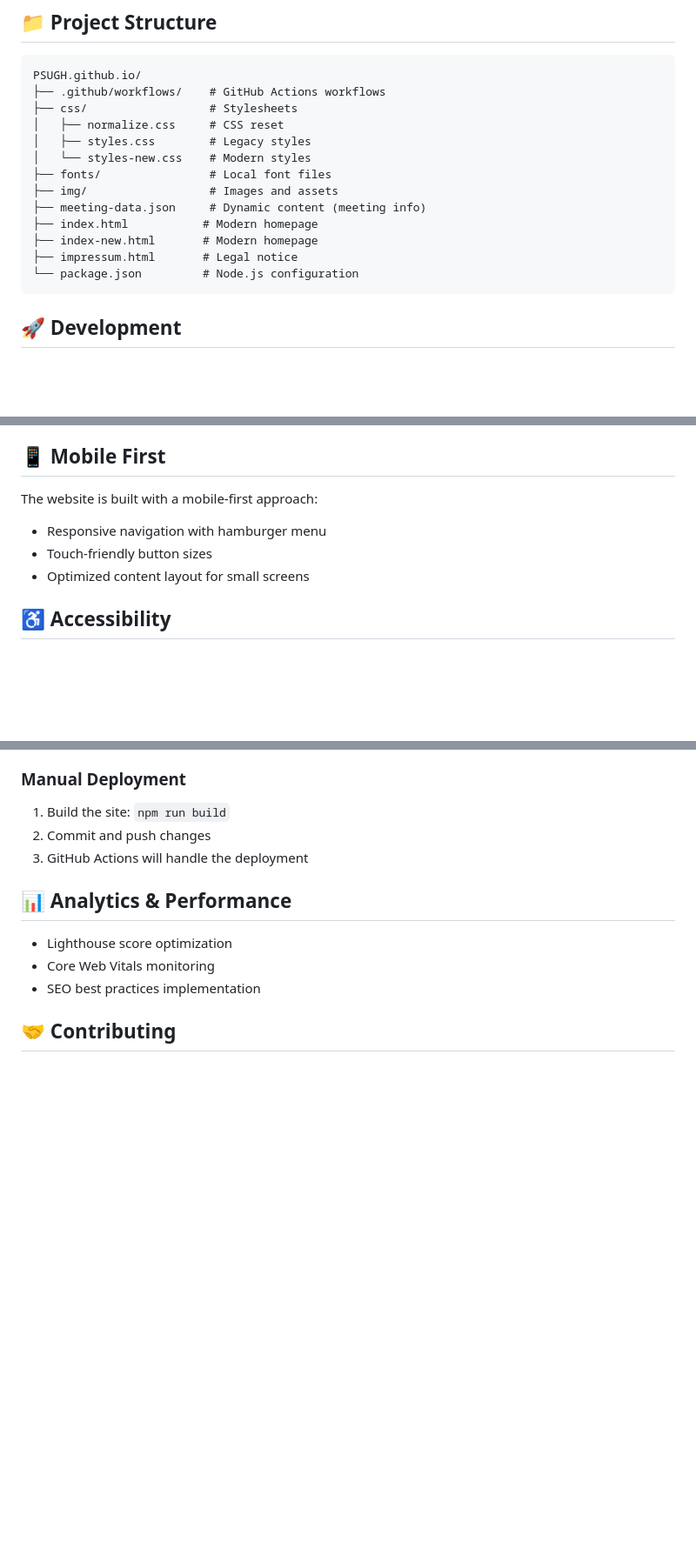
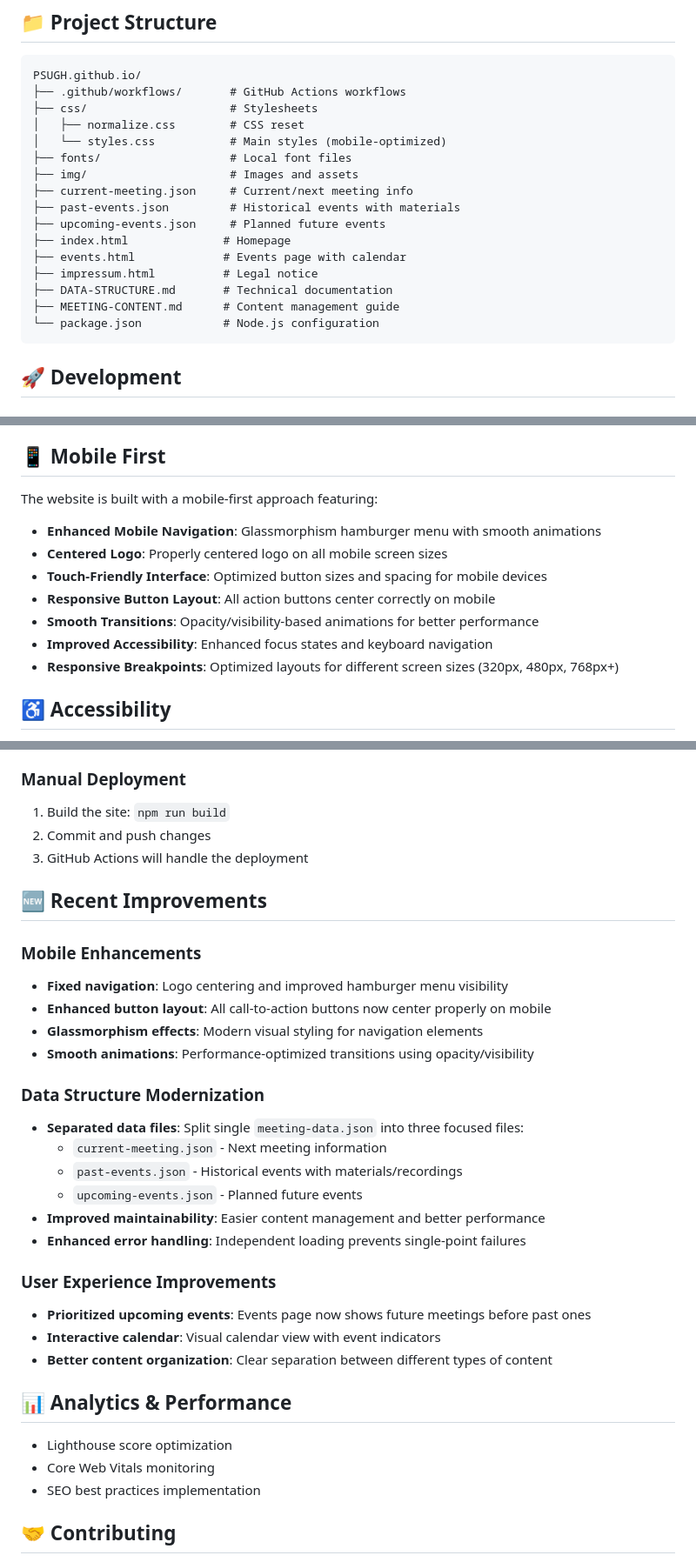
Before and after one commit to PSUGH/PSUGH.github.io, a Markdown page: README.md, 3 parts joined by grey strips. Shown: that part at 87% size. GitHub-like rendering; blank space fills up the shorter version.

Commit message:
feat: Update README with enhanced mobile navigation and improved data structure details

````diff
--- a/README.md
+++ b/README.md
@@ -31,18 +34,21 @@ Visit us at: **[https://www.psugh.org](https://www.psugh.org)**
 
 ```text
 PSUGH.github.io/
-├── .github/workflows/    # GitHub Actions workflows
-├── css/                  # Stylesheets
-│   ├── normalize.css     # CSS reset
-│   ├── styles.css        # Legacy styles
-│   └── styles-new.css    # Modern styles
-├── fonts/                # Local font files
-├── img/                  # Images and assets
-├── meeting-data.json     # Dynamic content (meeting info)
-├── index.html           # Modern homepage
-├── index-new.html       # Modern homepage
-├── impressum.html       # Legal notice
-└── package.json         # Node.js configuration
+├── .github/workflows/       # GitHub Actions workflows
+├── css/                     # Stylesheets
+│   ├── normalize.css        # CSS reset
+│   └── styles.css           # Main styles (mobile-optimized)
+├── fonts/                   # Local font files
+├── img/                     # Images and assets
+├── current-meeting.json     # Current/next meeting info
+├── past-events.json         # Historical events with materials
+├── upcoming-events.json     # Planned future events
+├── index.html              # Homepage
+├── events.html             # Events page with calendar
+├── impressum.html          # Legal notice
+├── DATA-STRUCTURE.md       # Technical documentation
+├── MEETING-CONTENT.md      # Content management guide
+└── package.json            # Node.js configuration
 ```
 
 ## 🚀 Development
@@ -140,11 +157,15 @@ The website uses a modern design system with:
 
 ## 📱 Mobile First
 
-The website is built with a mobile-first approach:
+The website is built with a mobile-first approach featuring:
 
-- Responsive navigation with hamburger menu
-- Touch-friendly button sizes
-- Optimized content layout for small screens
+- **Enhanced Mobile Navigation**: Glassmorphism hamburger menu with smooth animations
+- **Centered Logo**: Properly centered logo on all mobile screen sizes
+- **Touch-Friendly Interface**: Optimized button sizes and spacing for mobile devices
+- **Responsive Button Layout**: All action buttons center correctly on mobile
+- **Smooth Transitions**: Opacity/visibility-based animations for better performance
+- **Improved Accessibility**: Enhanced focus states and keyboard navigation
+- **Responsive Breakpoints**: Optimized layouts for different screen sizes (320px, 480px, 768px+)
 
 ## ♿ Accessibility
 
@@ -164,6 +185,30 @@ The site is automatically deployed to GitHub Pages via GitHub Actions when chang
 1. Build the site: `npm run build`
 2. Commit and push changes
 3. GitHub Actions will handle the deployment
+
+## 🆕 Recent Improvements
+
+### Mobile Enhancements
+
+- **Fixed navigation**: Logo centering and improved hamburger menu visibility
+- **Enhanced button layout**: All call-to-action buttons now center properly on mobile
+- **Glassmorphism effects**: Modern visual styling for navigation elements
+- **Smooth animations**: Performance-optimized transitions using opacity/visibility
+
+### Data Structure Modernization
+
+- **Separated data files**: Split single `meeting-data.json` into three focused files:
+  - `current-meeting.json` - Next meeting information
+  - `past-events.json` - Historical events with materials/recordings
+  - `upcoming-events.json` - Planned future events
+- **Improved maintainability**: Easier content management and better performance
+- **Enhanced error handling**: Independent loading prevents single-point failures
+
+### User Experience Improvements
+
+- **Prioritized upcoming events**: Events page now shows future meetings before past ones
+- **Interactive calendar**: Visual calendar view with event indicators
+- **Better content organization**: Clear separation between different types of content
 
 ## 📊 Analytics & Performance
 
````
Also changed, not shown: other parts of README.md (+28 -6 lines).
